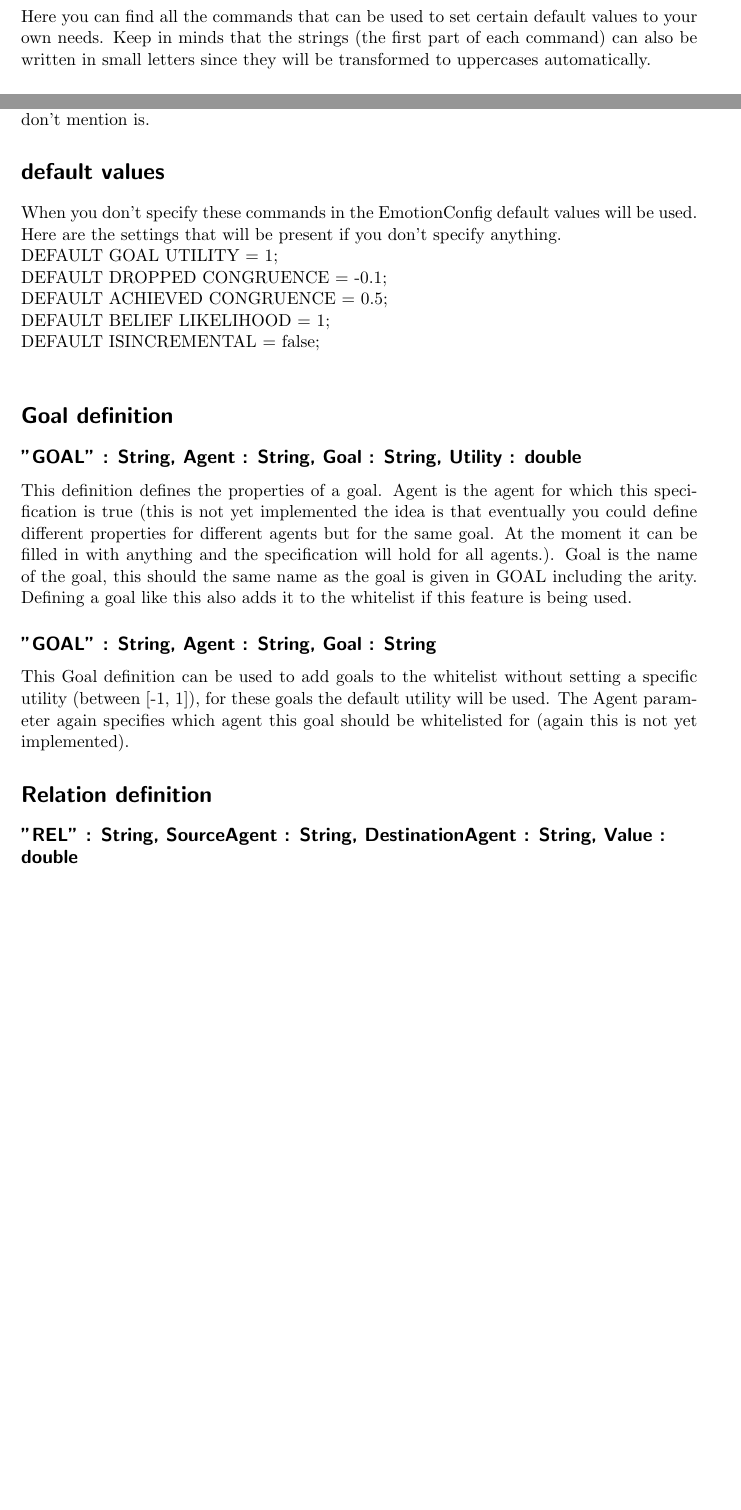
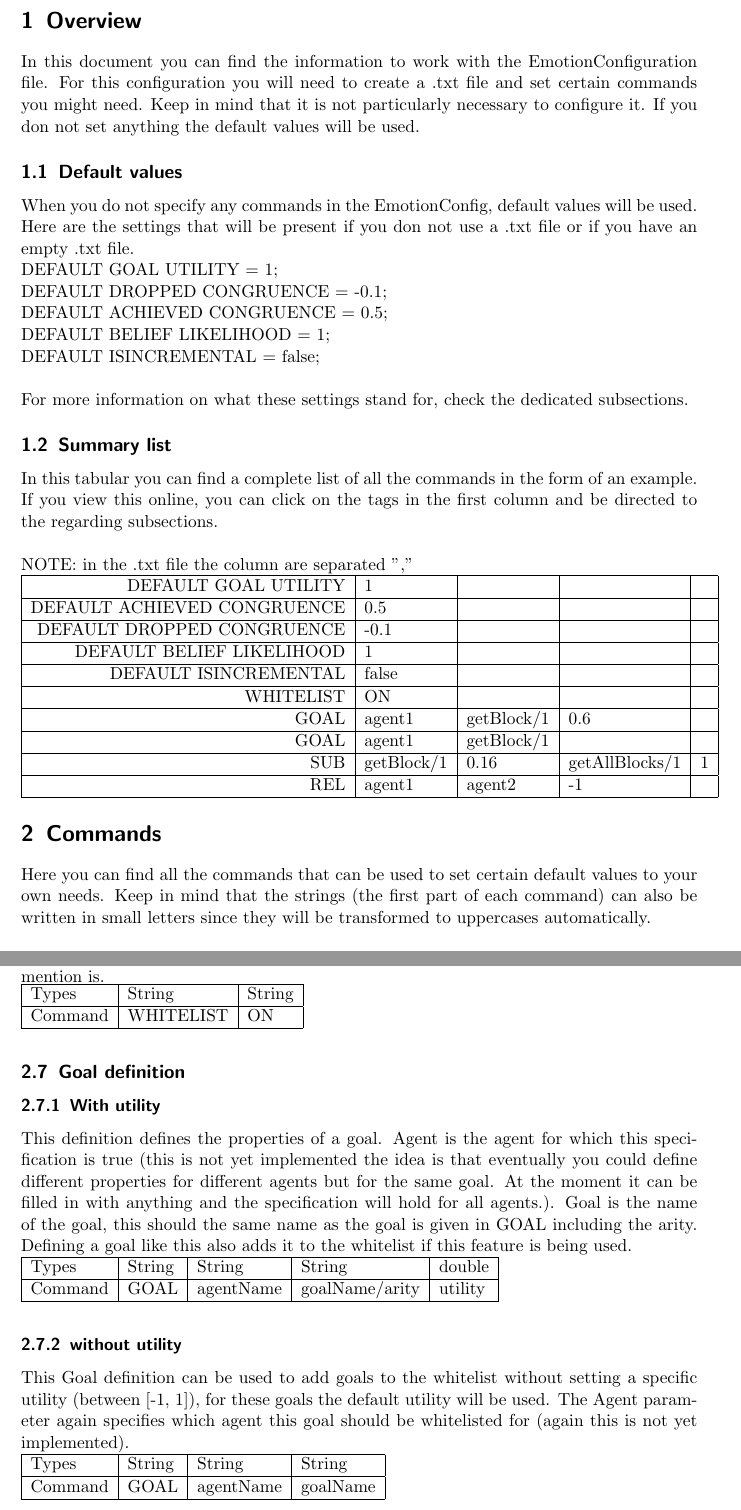
Before and after one commit to tygron-virtual-humans/gamygdala-integration, a LaTeX document (documents/EmotionConfig Documentation.tex): two parts of pages 2 and 3 of 3 before the commit and two parts of pages 3 and 5 of 5 after it, joined at a grey line, cut at the place of the change, the shorter picture padded with empty space. Compiled offline with pdfLaTeX.

Commit message:
Changed structure of this document to a more understandable document

```diff
--- a/documents/EmotionConfig Documentation.tex
+++ b/documents/EmotionConfig Documentation.tex
@@ -36,3 +38,3 @@
-Here you can find all the commands that can be used to set certain default values to your own needs. Keep in minds that the strings (the first part of each command) can also be written in small letters since they will be transformed to uppercases automatically.
+\section{Overview}
+In this document you can find the information to work with the EmotionConfiguration file. For this configuration you will need to create a .txt file and set certain commands you might need. Keep in mind that it is not particularly necessary to configure it. If you don not set anything the default values will be used.
 
-\subsection*{"DEFAULT GOAL UTILITY": String, value: double}
@@ -66,19 +41,31 @@ DEFAULT ISINCREMENTAL, true\\
-This specifies that a white list is used for specifying goals. With this we mean that all the goals that you specify will be used with the specified values, but all other goals will not be used. This is when white list is set on. When white list is off, then the specified goals will be used with their specified values, but other goals, not specified will be using the default settings.There is not OFF setting. If you do not want  white listed goals, simply don't mention is.
-
-\section*{default values}
-When you don't specify these commands in the EmotionConfig default values will be used. Here are the settings that will be present if you don't specify anything.\\
+\subsection{Default values}
+When you do not specify any commands in the EmotionConfig, default values will be used. Here are the settings that will be present if you don not use a .txt file or if you have an empty .txt file.\\
 DEFAULT GOAL UTILITY = 1;\\
 DEFAULT DROPPED CONGRUENCE = -0.1;\\
 DEFAULT ACHIEVED CONGRUENCE = 0.5;\\
 DEFAULT BELIEF LIKELIHOOD = 1;\\
 DEFAULT ISINCREMENTAL = false;\\
+\\
+For more information on what these settings stand for, check the dedicated subsections.
 
-\section*{Goal definition}
-\subsection*{"GOAL" : String, Agent : String, Goal : String, Utility : double}
-This definition defines the properties of a goal. Agent is the agent for which this specification is true (this is not yet implemented the idea is that eventually you could define different properties for different agents but for the same goal. At the moment it can be filled in with anything and the specification will hold for all agents.). Goal is the name of the goal, this should the same name as the goal is given in GOAL including the arity. Defining a goal like this also adds it to the whitelist if this feature is being used.
-\subsection*{"GOAL" : String, Agent : String, Goal : String}
-This Goal definition can be used to add goals to the whitelist without setting a specific utility (between [-1, 1]), for these goals the default utility will be used. The Agent parameter again specifies which agent this goal should be whitelisted for (again this is not yet implemented).
+\subsection{Summary list}
+In this tabular you can find a complete list of all the commands in the form of an example. If you view this online, you can click on the tags in the first column and be directed to the regarding subsections.\\
+\\
+NOTE: in the .txt file the column are separated ","\\
+\begin{tabular}{|r|l|l|l|l|}
+	\hline  DEFAULT GOAL UTILITY & 1 &  &  &  \\
+	\hline  DEFAULT ACHIEVED CONGRUENCE & 0.5 &  &  &  \\
+	\hline  DEFAULT DROPPED CONGRUENCE & -0.1 &  &  &  \\
+	\hline  DEFAULT BELIEF LIKELIHOOD& 1 &  &  &  \\
+	\hline  DEFAULT ISINCREMENTAL & false &  &  &  \\
+	\hline  WHITELIST & ON &  &  &  \\
+	\hline  GOAL &  agent1 &  getBlock/1 &  0.6 &  \\
+	\hline  GOAL &  agent1 &  getBlock/1 &  &  \\
+	\hline  SUB& getBlock/1 & 0.16 & getAllBlocks/1 & 1 \\
+	\hline  REL &  agent1&  agent2 & -1 &  \\
+	\hline
+\end{tabular}
 
-\section*{Relation definition}
-\subsection*{"REL" : String, SourceAgent : String, DestinationAgent : String, Value : double}
-This defines a relation between two agents. The relation is a relation that the SourceAgent has with the DestinationAgent, the value is how good or bad this relation is (between [-1,1]). The relation is one sided so DestinationAgent does not have the same relation with SourceAgent unless you add it separately. Both SourceAgent and DestinationAgents should be the names that the agents are given in GOAL.
+
+\section{Commands}
+Here you can find all the commands that can be used to set certain default values to your own needs. Keep in mind that the strings (the first part of each command) can also be written in small letters since they will be transformed to uppercases automatically.
@@ -84,0 +122,24 @@ This defines a relation between two agents. The relation is a relation that the
+This specifies that a white list is used for specifying goals. With this we mean that all the goals that you specify will be used with the specified values, but all other goals will not be used. This is when white list is set on. When white list is off, then the specified goals will be used with their specified values, but other goals, not specified will be using the default settings.There is no OFF setting. If you do not want  white listed goals, simply don not mention is.\\
+\begin{tabular}{|l|l|l|}
+	\hline  Types & String & String  \\
+	\hline  Command & WHITELIST & ON  \\
+	\hline
+\end{tabular}
+\\
+
+\subsection{Goal definition}
+\subsubsection{With utility}
+This definition defines the properties of a goal. Agent is the agent for which this specification is true (this is not yet implemented the idea is that eventually you could define different properties for different agents but for the same goal. At the moment it can be filled in with anything and the specification will hold for all agents.). Goal is the name of the goal, this should the same name as the goal is given in GOAL including the arity. Defining a goal like this also adds it to the whitelist if this feature is being used.\\
+\begin{tabular}{|l|l|l|l|l|}
+	\hline  Types& String & String & String & double \\
+	\hline  Command & GOAL & agentName & goalName/arity & utility  \\
+	\hline
+\end{tabular}
+\\
+\subsubsection{without utility}
+This Goal definition can be used to add goals to the whitelist without setting a specific utility (between [-1, 1]), for these goals the default utility will be used. The Agent parameter again specifies which agent this goal should be whitelisted for (again this is not yet implemented).\\
+\begin{tabular}{|l|l|l|l|}
+	\hline  Types& String & String & String \\
+	\hline  Command & GOAL & agentName & goalName\\
+	\hline
+\end{tabular}
```
Also changed, not shown: documents/EmotionConfig Documentation.pdf, documents/EmotionConfig Documentation.tex (103 more changed lines), 1 other file.
